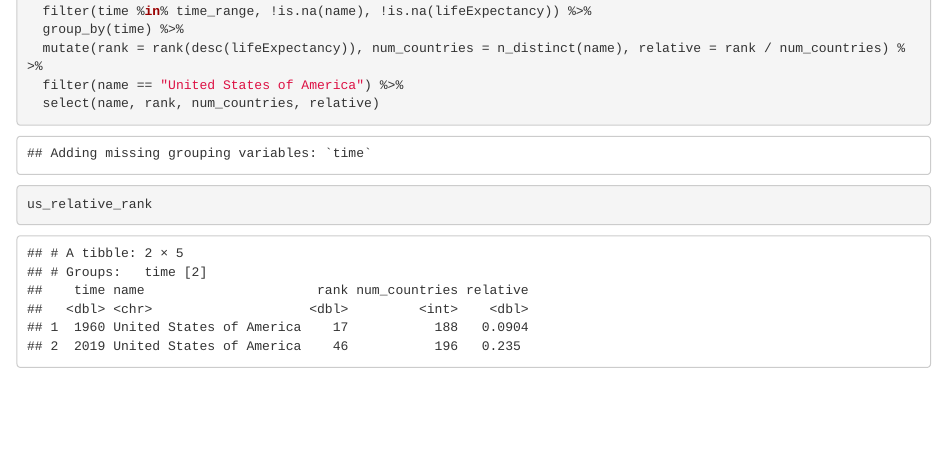
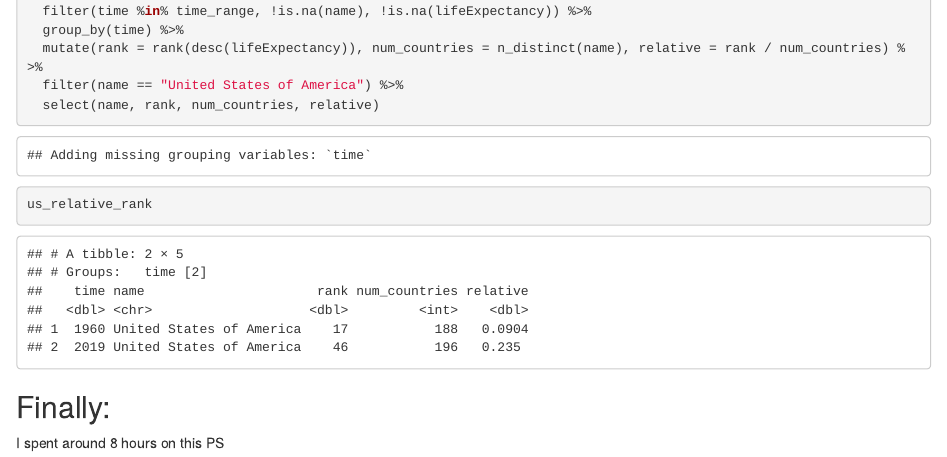
Before and after one commit to Moyi-Li/ps05-gapminder-Moyi-Li, an R Markdown document (PS5.Rmd): the page in a window 1100 px wide, from 10620 px down before the commit and from 11910 px down after it, so that both start at the same text. The pictures show the output file PS5.html that the author committed with the source, opened offline.

Commit message:
add finally hours

````diff
--- a/PS5.Rmd
+++ b/PS5.Rmd
@@ -312,3 +312,6 @@ us_relative_rank <- data %>%
 us_relative_rank
 
 ```
+
+## Finally:
+I spent around 8 hours on this PS
````
Also changed, not shown: PS5.html.
